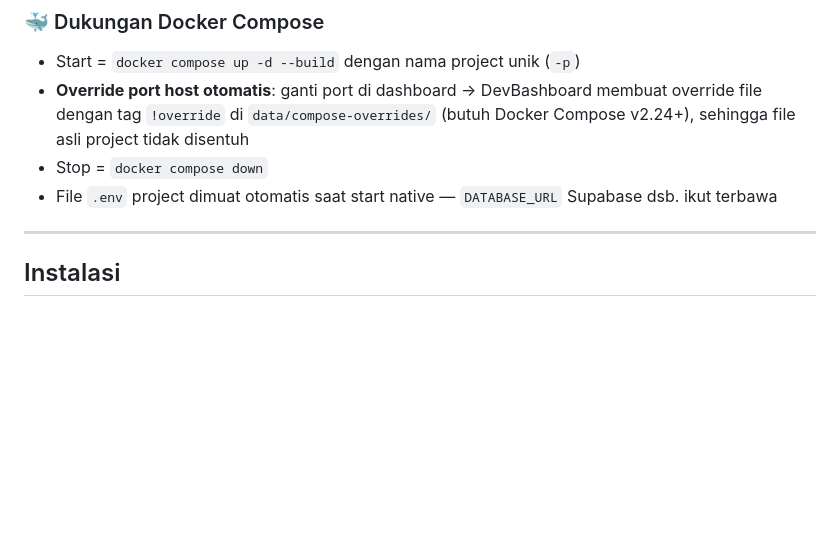
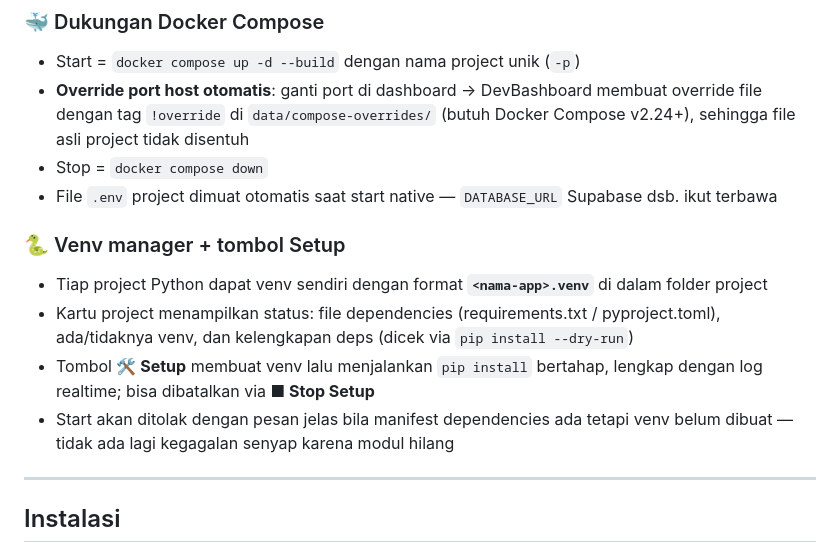
Before and after one commit to adityarahmanananda-dev/dev-bashboard, a Markdown page: README.md, the part around the change. GitHub-like rendering; blank space fills up the shorter version.

Commit message:
docs: jelaskan venv manager & tombol Setup

```diff
--- a/README.md
+++ b/README.md
@@ -62,6 +62,12 @@ Sumber deteksi: dependencies, `.env`, connection string di source code, `prisma/
 - **Override port host otomatis**: ganti port di dashboard → DevBashboard membuat override file dengan tag `!override` di `data/compose-overrides/` (butuh Docker Compose v2.24+), sehingga file asli project tidak disentuh
 - Stop = `docker compose down`
 - File `.env` project dimuat otomatis saat start native — `DATABASE_URL` Supabase dsb. ikut terbawa
+
+### 🐍 Venv manager + tombol Setup
+- Tiap project Python dapat venv sendiri dengan format **`<nama-app>.venv`** di dalam folder project
+- Kartu project menampilkan status: file dependencies (requirements.txt / pyproject.toml), ada/tidaknya venv, dan kelengkapan deps (dicek via `pip install --dry-run`)
+- Tombol **🛠 Setup** membuat venv lalu menjalankan `pip install` bertahap, lengkap dengan log realtime; bisa dibatalkan via **■ Stop Setup**
+- Start akan ditolak dengan pesan jelas bila manifest dependencies ada tetapi venv belum dibuat — tidak ada lagi kegagalan senyap karena modul hilang
 
 ---
 
```
